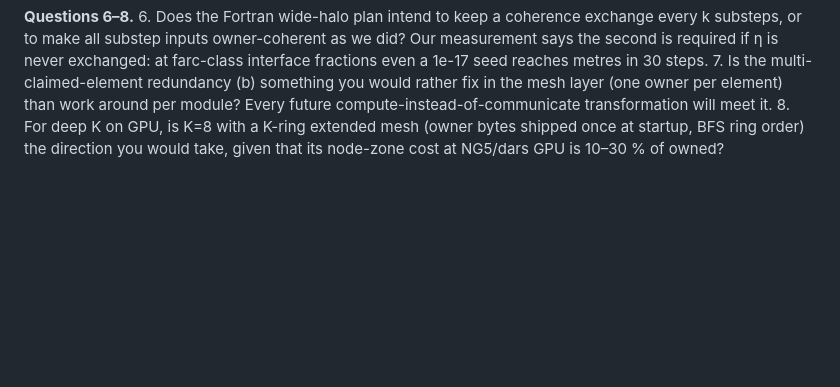
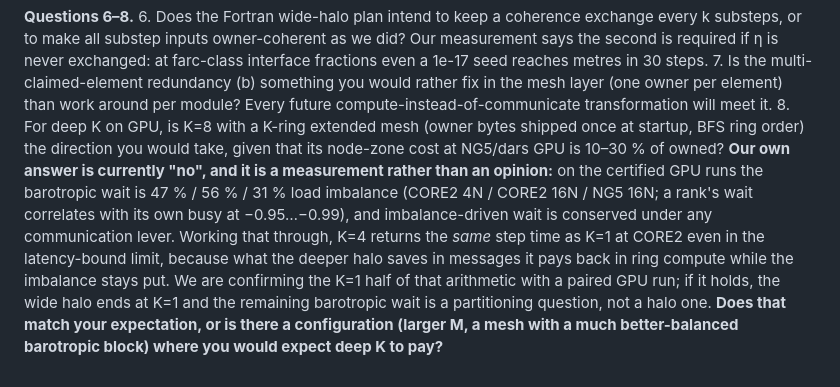
Before and after one commit to koldunovn/fesom_kokkos, a Markdown page: docs/report/M12_SERGEY_PACKET.md, the part around the change. GitHub-like rendering; blank space fills up the shorter version.

Commit message:
M12b s4: Sergey packet — answer question 8 with the measured phi and the deep-K verdict, and ask him where he would still expect deep K to pay

```diff
--- a/docs/report/M12_SERGEY_PACKET.md
+++ b/docs/report/M12_SERGEY_PACKET.md
@@ -214,4 +214,14 @@ whether we build the deeper-K layer at all.
    compute-instead-of-communicate transformation will meet it.
 8. For deep K on GPU, is K=8 with a K-ring extended mesh (owner bytes shipped once at startup,
    BFS ring order) the direction you would take, given that its node-zone cost at NG5/dars GPU
-   is 10–30 % of owned?
+   is 10–30 % of owned? **Our own answer is currently "no", and it is a measurement rather than
+   an opinion:** on the certified GPU runs the barotropic wait is 47 % / 56 % / 31 % load
+   imbalance (CORE2 4N / CORE2 16N / NG5 16N; a rank's wait correlates with its own busy at
+   −0.95…−0.99), and imbalance-driven wait is conserved under any communication lever. Working
+   that through, K=4 returns the *same* step time as K=1 at CORE2 even in the latency-bound
+   limit, because what the deeper halo saves in messages it pays back in ring compute while the
+   imbalance stays put. We are confirming the K=1 half of that arithmetic with a paired GPU run;
+   if it holds, the wide halo ends at K=1 and the remaining barotropic wait is a partitioning
+   question, not a halo one. **Does that match your expectation, or is there a configuration
+   (larger M, a mesh with a much better-balanced barotropic block) where you would expect deep K
+   to pay?**
```
